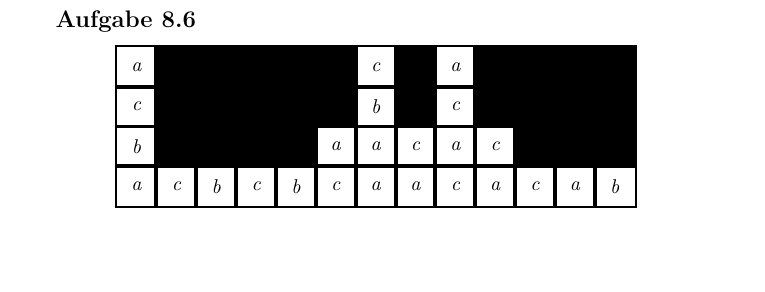
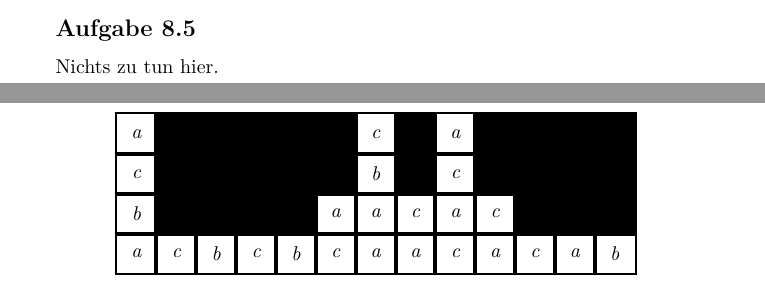
Before and after one commit to themightyoarfish/info-d, a LaTeX document (Blatt 8/Blatt 8.tex): part of page 6 of 6 before the commit and two parts of pages 5 and 6 of 6 after it, the two joined at a grey line, cut so that both start at the same text, the shorter picture padded with empty space. Compiled offline with pdfLaTeX.

Commit message:
useful commit string

```diff
--- a/Blatt 8/Blatt 8.tex
+++ b/Blatt 8/Blatt 8.tex
@@ -309,6 +309,8 @@ while(x[$_f$] != 0) {
 
 \subsection{}
 
+Nichts zu tun hier.
+
 \subsection{}
 
 \begin{minipage}{.4\textwidth}
```
Also changed, not shown: Blatt 8/Blatt 8.pdf, 2 other files.
